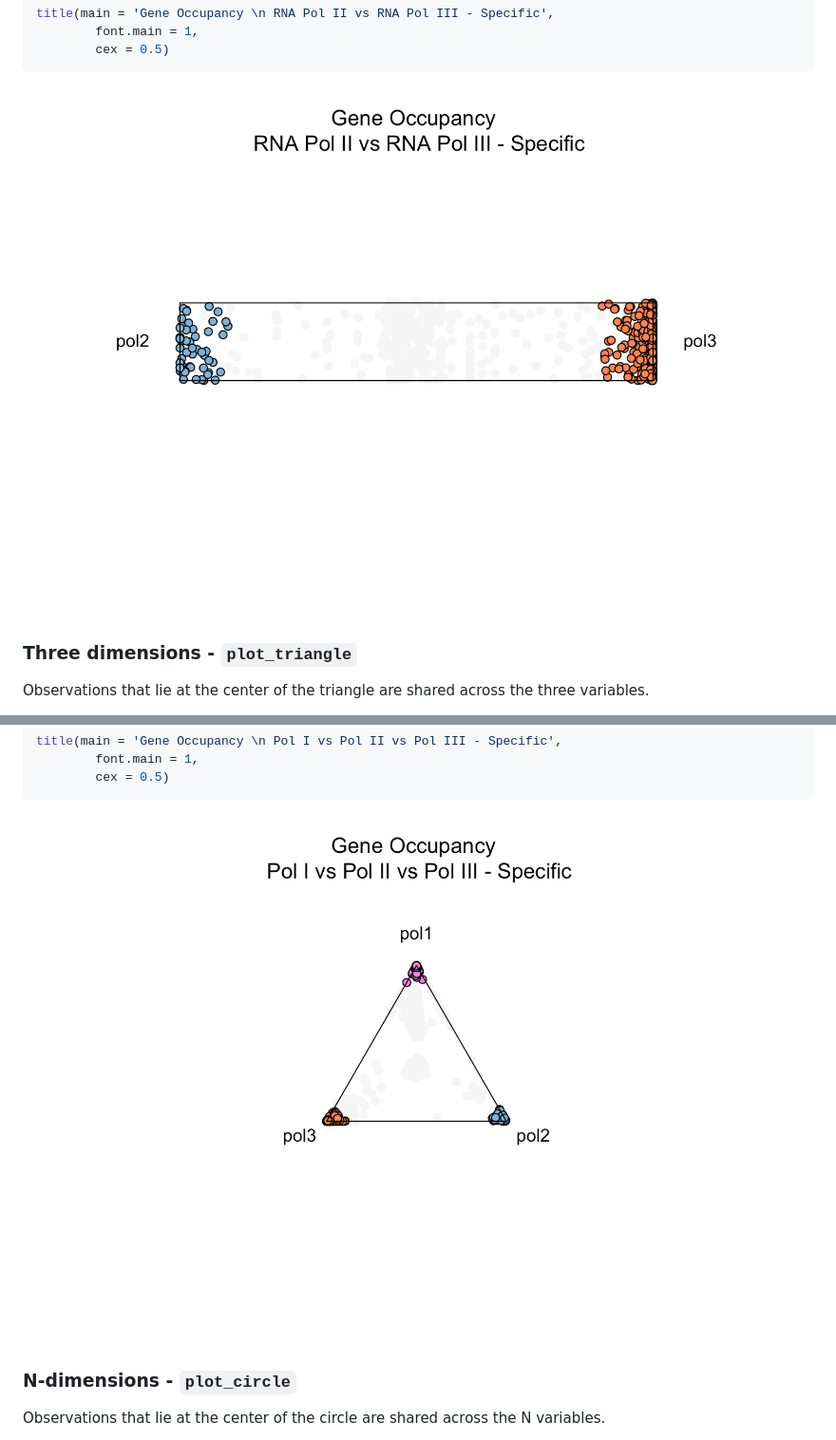
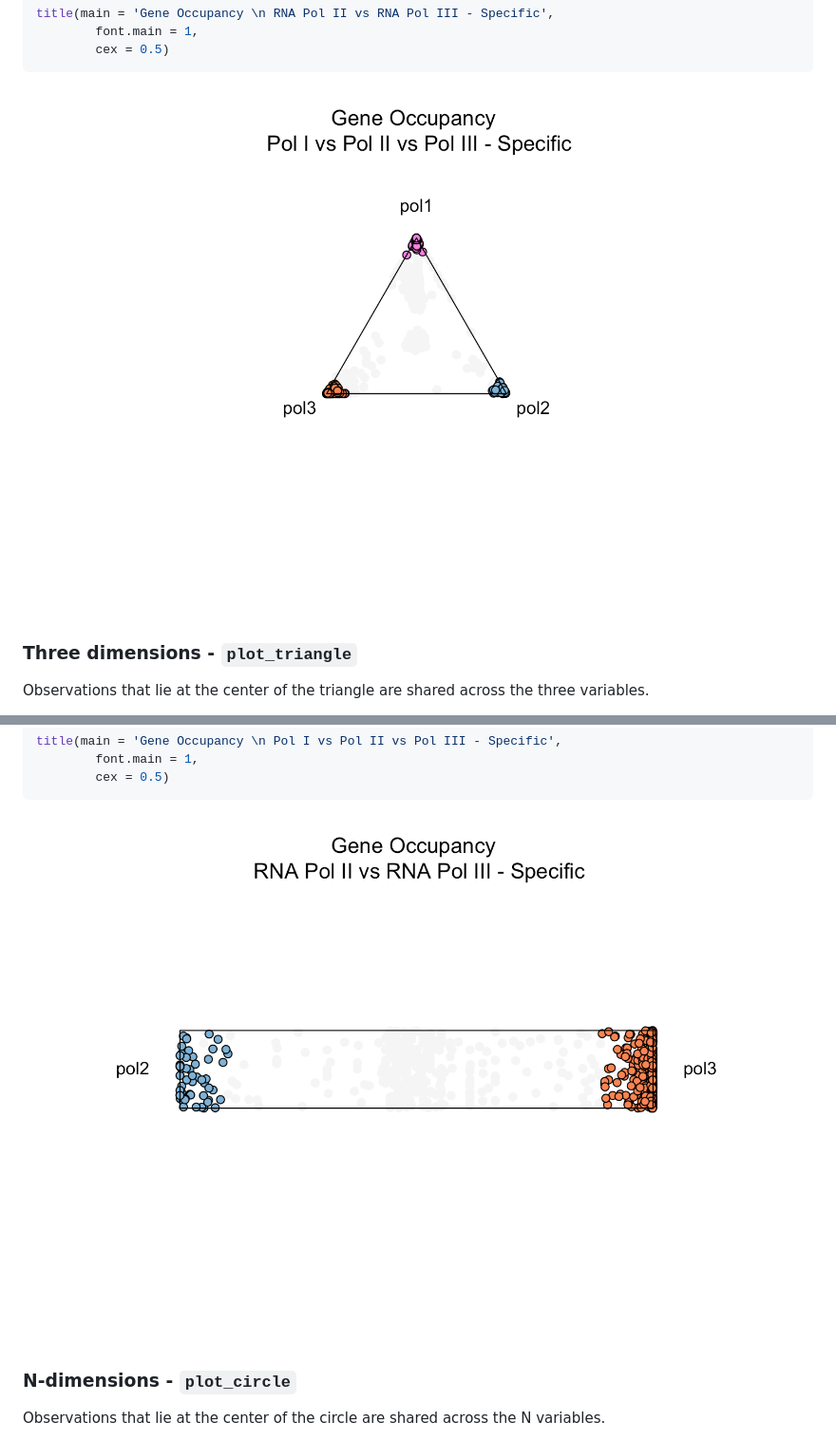
Before and after one commit to VanBortleLab/dominatR, a Markdown page: README.md, 2 parts joined by grey strips. Shown: that part at 95% size. Rendered like a GitHub page.

````diff
--- a/README.md
+++ b/README.md
@@ -105,7 +105,7 @@ title(main = 'Gene Occupancy \n RNA Pol II vs RNA Pol III - Specific',
         cex = 0.5)
 ```
 
-![](man/figures/2d.png)
+![](man/figures/3d.png)
 
 ### Three dimensions - `plot_triangle`
 
@@ -132,7 +132,7 @@ title(main = 'Gene Occupancy \n Pol I vs Pol II vs Pol III - Specific',
         cex = 0.5)
 ```
 
-![](man/figures/3d.png)
+![](man/figures/2d.png)
 
 ### N-dimensions - `plot_circle`
 
````
